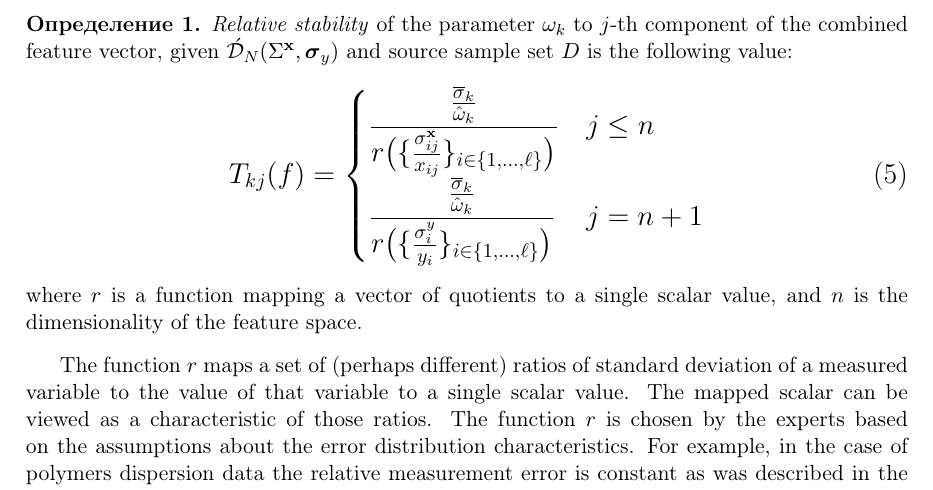
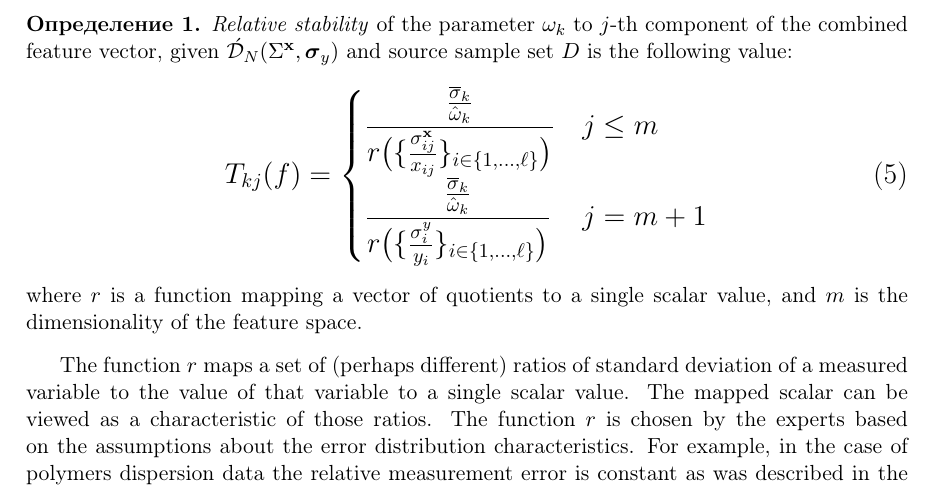
Before and after one commit to 0xd34df00d/RefractOptics, a LaTeX paper (doc/Rudoy2015Stability_en.tex): part of page 4 of 11, cut so that both start at the same text. Compiled offline with pdfLaTeX; a LaTeX package or settings file that is missing is left out.

Commit message:
[2015Stability] Dimensions count should be $m$.

```diff
--- a/doc/Rudoy2015Stability_en.tex
+++ b/doc/Rudoy2015Stability_en.tex
@@ -285,12 +285,14 @@ and source sample set $D$ is the following value:
   \Large
   T_{kj}(f) =
 	\begin{cases}
-	  \displaystyle \frac{\frac{\overline{\sigma}_k}{\hat{\omega}_k}}{r\big(\{ \frac{\sigma_{ij}^{\mathbf{x}}}{x_{ij}} \}_{i \in \{ 1, \dots, \ell \}}\big)} & j \leq n \\
-	  \displaystyle \frac{\frac{\overline{\sigma}_k}{\hat{\omega}_k}}{r\big(\{ \frac{\sigma_{i}^{y}}{y_i} \}_{i \in \{ 1, \dots, \ell \}}\big)} & j = n + 1
+	  \displaystyle
+		\frac{\frac{\overline{\sigma}_k}{\hat{\omega}_k}}{r\big(\{ \frac{\sigma_{ij}^{\mathbf{x}}}{x_{ij}} \}_{i \in \{ 1, \dots, \ell \}}\big)} & j \leq m \\
+	  \displaystyle
+		\frac{\frac{\overline{\sigma}_k}{\hat{\omega}_k}}{r\big(\{ \frac{\sigma_{i}^{y}}{y_i} \}_{i \in \{ 1, \dots, \ell \}}\big)} & j = m + 1
 	\end{cases}
   \label{eq:t_rel}
 \end{equation}
-where $r$ is a function mapping a vector of quotients to a single scalar value, and $n$
+where $r$ is a function mapping a vector of quotients to a single scalar value, and $m$
 is the dimensionality of the feature space.
 \end{defin}
 
```
Also changed, not shown: doc/Rudoy2015Stability_en.tex (2 more changed lines).
